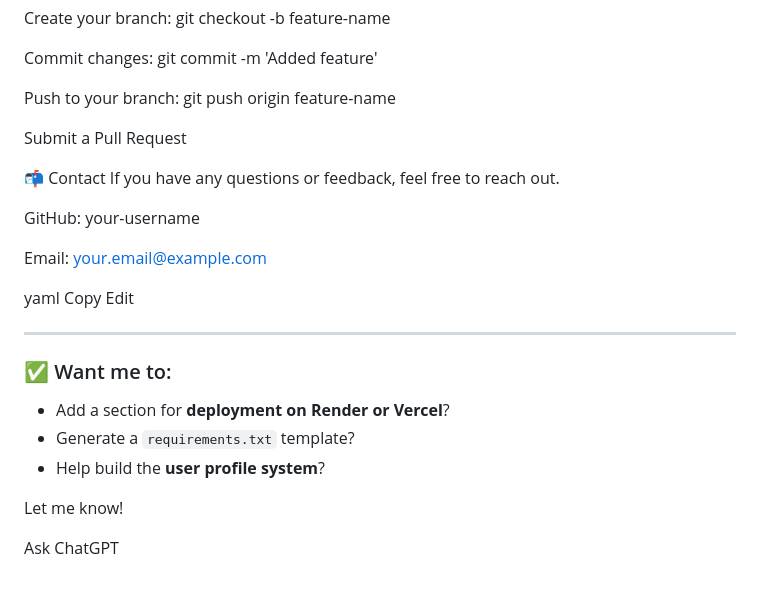
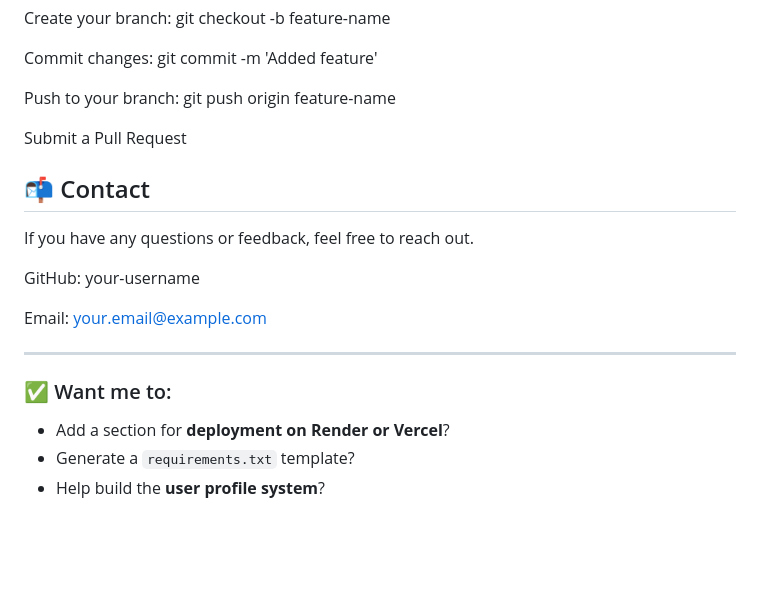
Before and after one commit to rahulrameshm0/Budget-Tracking-System, a Markdown page: README.md, the part around the change. Drawn GitHub-style; blank space fills up the shorter version.

```diff
--- a/README.md
+++ b/README.md
@@ -186,17 +186,13 @@ Push to your branch: git push origin feature-name
 
 Submit a Pull Request
 
-
-📬 Contact
+## 📬 Contact
 If you have any questions or feedback, feel free to reach out.
 
 GitHub: your-username
 
 Email: your.email@example.com
 
-yaml
-Copy
-Edit
 
 ---
 
@@ -204,14 +200,3 @@ Edit
 - Add a section for **deployment on Render or Vercel**?
 - Generate a `requirements.txt` template?
 - Help build the **user profile system**?
-
-Let me know!
-
-
-
-
-
-
-
-
-Ask ChatGPT
```
